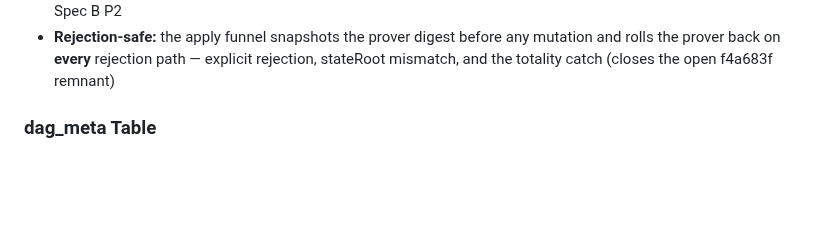
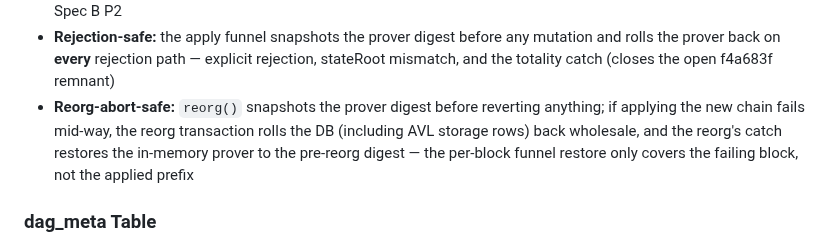
Before and after one commit to mwaddip/dagsocial, a Markdown page: contracts/NODE_INTERFACE.md, the part around the change. Drawn GitHub-style; blank space fills up the shorter version.

```diff
--- a/contracts/NODE_INTERFACE.md
+++ b/contracts/NODE_INTERFACE.md
@@ -886,6 +886,11 @@ the UTXO set using AVL+ trees.
   mutation and rolls the prover back on **every** rejection path — explicit
   rejection, stateRoot mismatch, and the totality catch (closes the open
   f4a683f remnant)
+- **Reorg-abort-safe:** `reorg()` snapshots the prover digest before reverting
+  anything; if applying the new chain fails mid-way, the reorg transaction
+  rolls the DB (including AVL storage rows) back wholesale, and the reorg's
+  catch restores the in-memory prover to the pre-reorg digest — the per-block
+  funnel restore only covers the failing block, not the applied prefix
 
 ### dag_meta Table
 
```
Also changed, not shown: contracts/ARCHITECTURE.md (+4 -1 lines).
